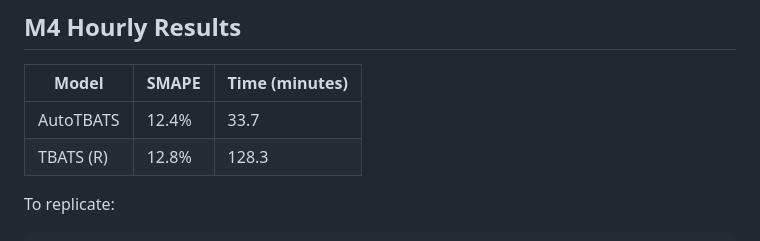
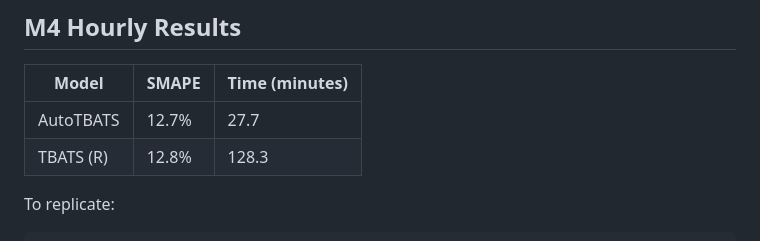
Before and after one commit to Nixtla/statsforecast, a Markdown page: experiments/tbats/README.md, the part around the change. GitHub-like rendering.

Commit message:
[skip ci] update experiment results

```diff
--- a/experiments/tbats/README.md
+++ b/experiments/tbats/README.md
@@ -73,7 +73,7 @@ Looking ahead, we plan to conduct a more comprehensive analysis of this model's
 ## M4 Hourly Results
 | Model    | SMAPE | Time (minutes) |
 | -------- | ----- | -------------- |
-| AutoTBATS| 12.4% | 33.7           |
+| AutoTBATS| 12.7% | 27.7           |
 | TBATS (R)| 12.8% | 128.3          |
 
 To replicate:
```
